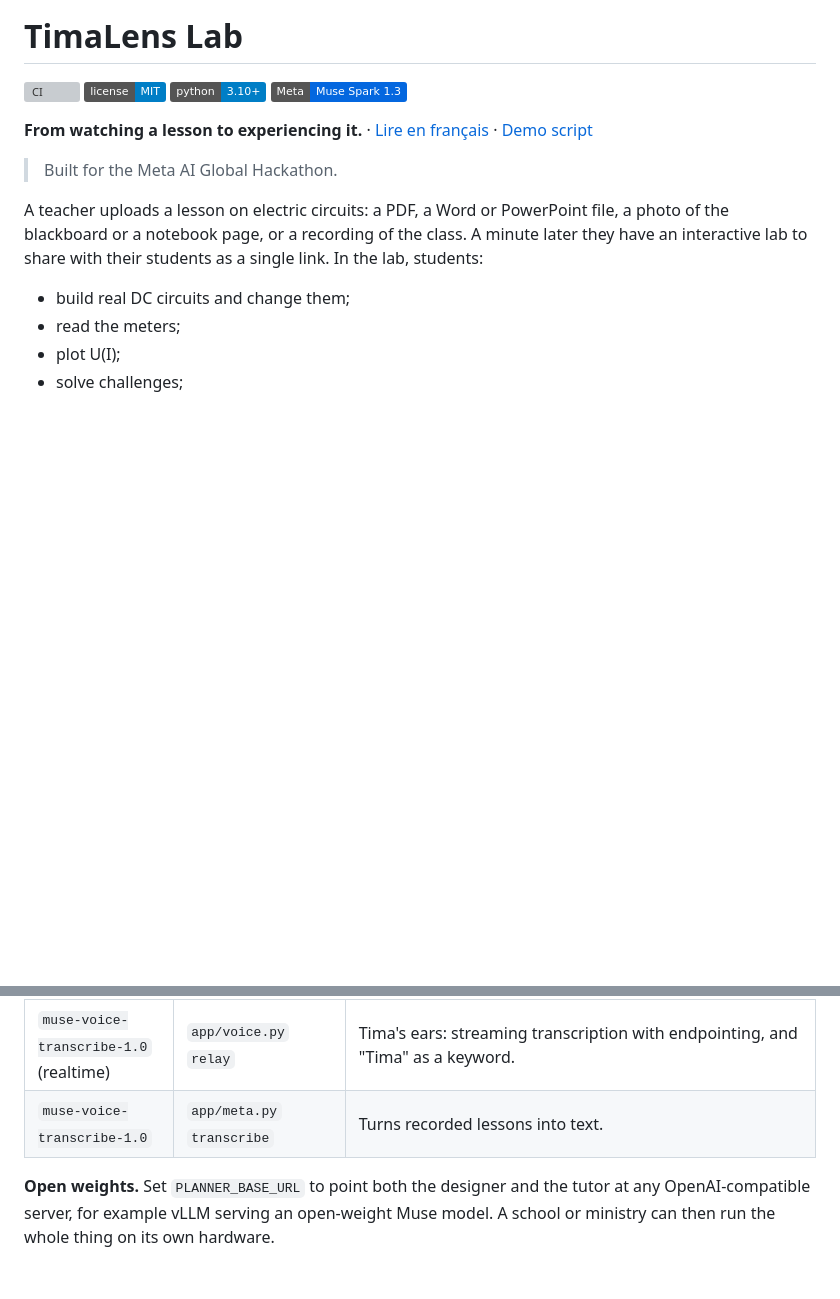
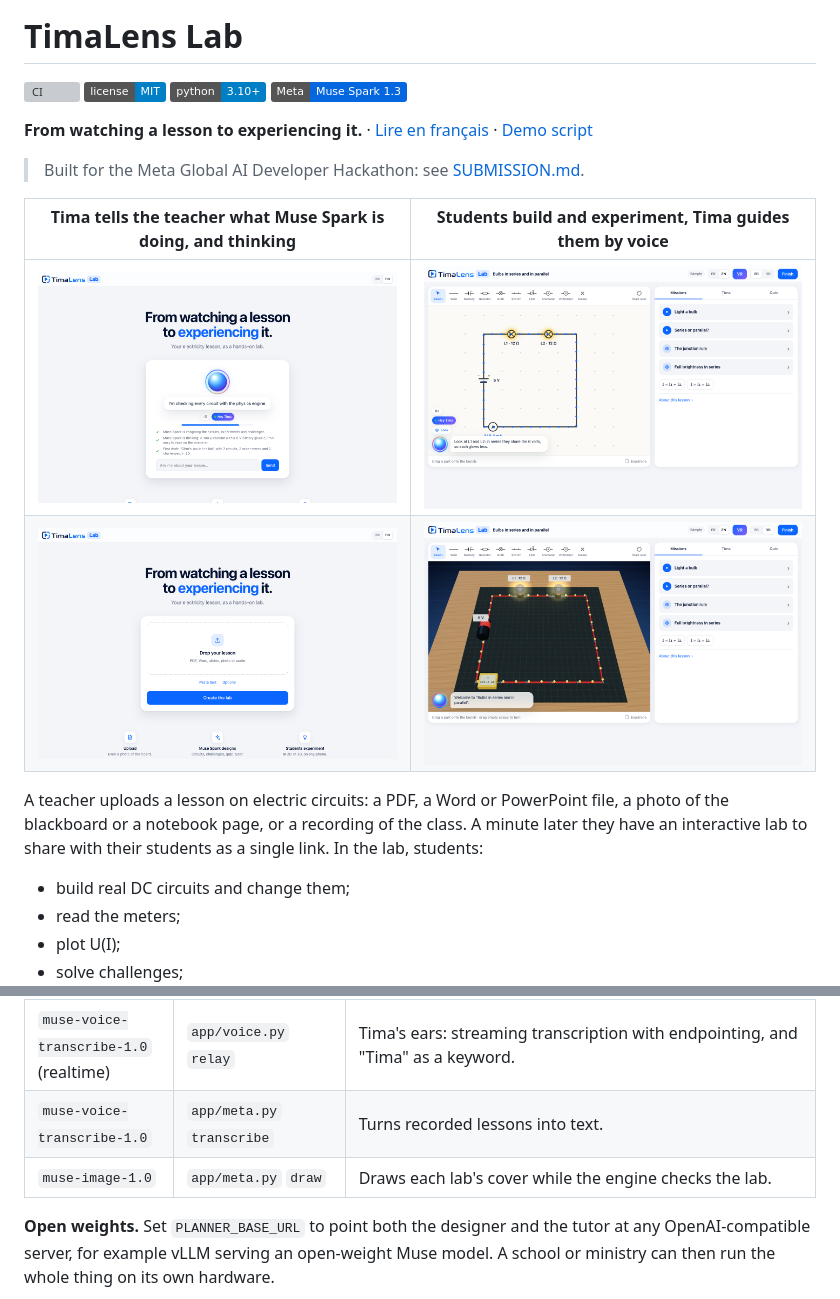
Before and after one commit to ialim0/timalens-lab, a Markdown page: README.md, 2 parts joined by grey strips. Rendered like a GitHub page; pictures changed too: docs/images/home.png (added), docs/images/lab-3d.png (added), docs/images/tima-at-work.png (added); badges without logos; blank space fills up the shorter version; grey boxes are pictures that could not be loaded.

```diff
--- a/README.md
+++ b/README.md
@@ -9,7 +9,12 @@
 
 **From watching a lesson to experiencing it.** · [Lire en français](README.fr.md) · [Demo script](docs/DEMO.md)
 
-> Built for the Meta AI Global Hackathon.
+> Built for the Meta Global AI Developer Hackathon: see [SUBMISSION.md](SUBMISSION.md).
+
+| Tima tells the teacher what Muse Spark is doing, and thinking | Students build and experiment, Tima guides them by voice |
+|---|---|
+| ![Tima narrates the generation](docs/images/tima-at-work.png) | ![Tima points at the bulbs she is talking about](docs/images/tima-points.png) |
+| ![The teacher's page](docs/images/home.png) | ![The 3D bench](docs/images/lab-3d.png) |
 
 A teacher uploads a lesson on electric circuits: a PDF, a Word or PowerPoint file, a photo of the blackboard or a notebook page, or a recording of the class. A minute later they have an interactive lab to share with their students as a single link. In the lab, students:
 
@@ -107,6 +112,7 @@ The engine is tested against hand-worked answers. The same file runs in the stud
 | `muse-spark-1.3` | `app/generate.py` `translate_lab` | Translates a lab (French ⇄ English, or a lab's content into Wolof, Hausa, Yorùbá, Fɔngbè, Kiswahili, Bamanankan). The structure must come back identical (ids, values, goals, answer indexes) and the engine re-checks it, so a translation can never change the physics or move a quiz answer. |
 | `muse-voice-transcribe-1.0` (realtime) | `app/voice.py` `relay` | Tima's ears: streaming transcription with endpointing, and "Tima" as a keyword. |
 | `muse-voice-transcribe-1.0` | `app/meta.py` `transcribe` | Turns recorded lessons into text. |
+| `muse-image-1.0` | `app/meta.py` `draw` | Draws each lab's cover while the engine checks the lab. |
 
 **Open weights.** Set `PLANNER_BASE_URL` to point both the designer and the tutor at any OpenAI-compatible server, for example vLLM serving an open-weight Muse model. A school or ministry can then run the whole thing on its own hardware.
 
```
Also changed, not shown: SUBMISSION.md (added, +71 -0 lines), docs/DEMO.md (+1 -1 lines), 11 other files.
